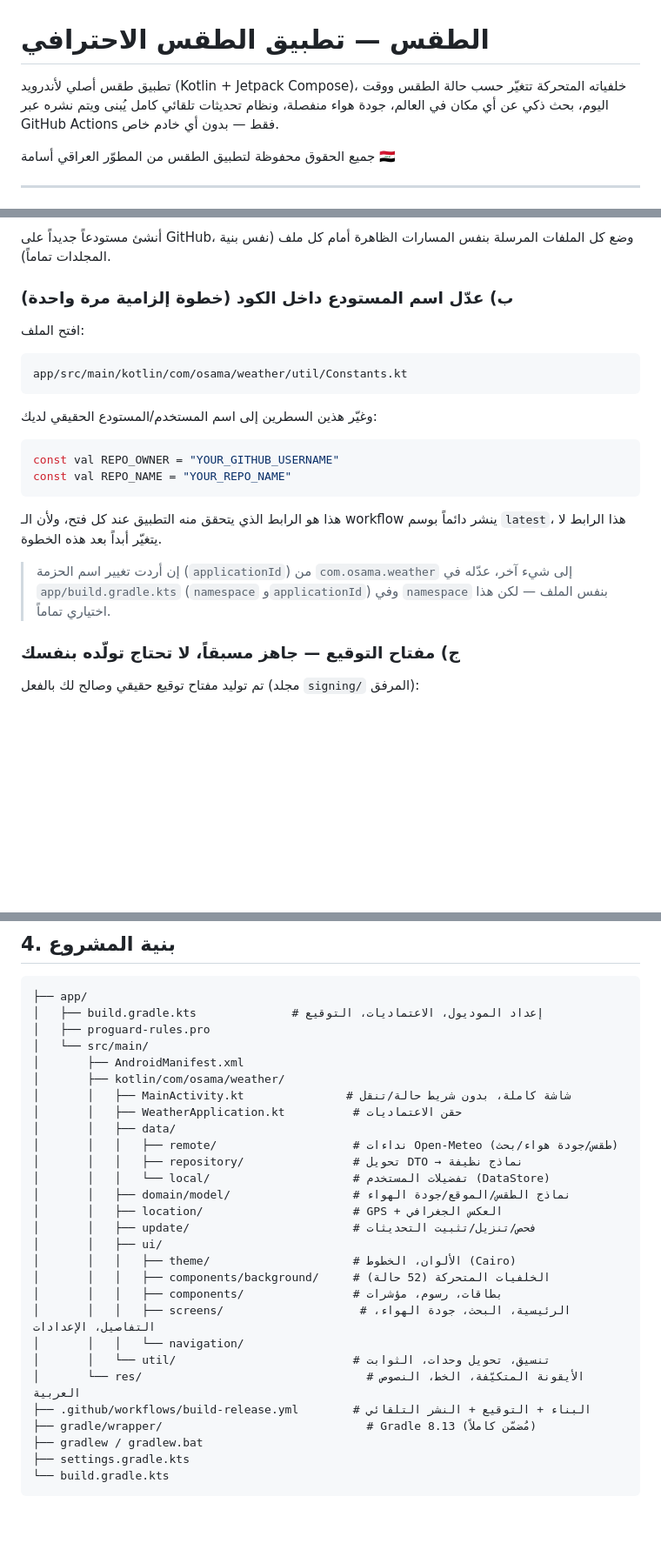
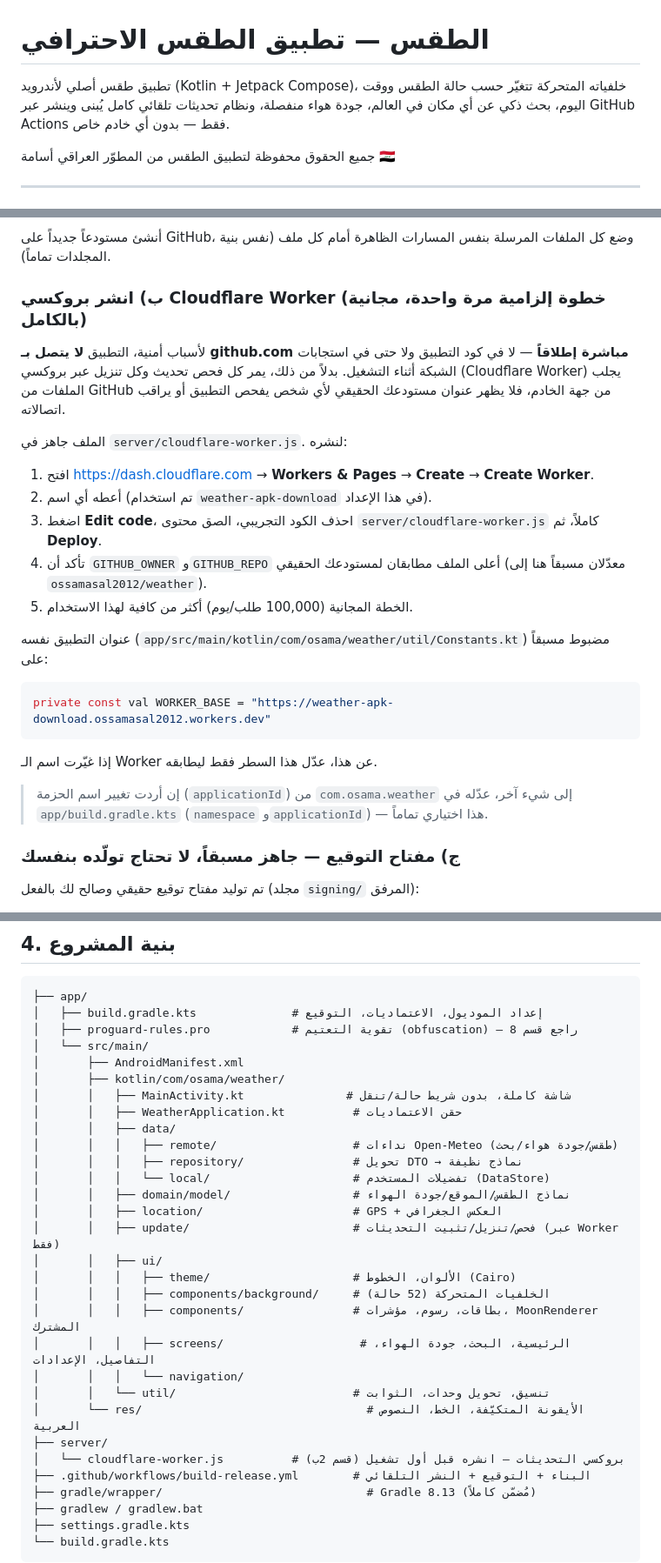
Before and after one commit to ossamasal2012/weather, a Markdown page: README.md, 3 parts joined by grey strips. Shown at 87% size. Rendered like a GitHub page; blank space fills up the shorter version.

````diff
--- a/README.md
+++ b/README.md
@@ -1,6 +1,6 @@
 # الطقس — تطبيق الطقس الاحترافي
 
-تطبيق طقس أصلي لأندرويد (Kotlin + Jetpack Compose)، خلفياته المتحركة تتغيّر حسب حالة الطقس ووقت اليوم، بحث ذكي عن أي مكان في العالم، جودة هواء منفصلة، ونظام تحديثات تلقائي كامل يُبنى ويتم نشره عبر GitHub Actions فقط — بدون أي خادم خاص.
+تطبيق طقس أصلي لأندرويد (Kotlin + Jetpack Compose)، خلفياته المتحركة تتغيّر حسب حالة الطقس ووقت اليوم، بحث ذكي عن أي مكان في العالم، جودة هواء منفصلة، ونظام تحديثات تلقائي كامل يُبنى وينشر عبر GitHub Actions فقط — بدون أي خادم خاص.
 
 جميع الحقوق محفوظة لتطبيق الطقس من المطوّر العراقي أسامة 🇮🇶
 
@@ -23,19 +23,23 @@
 ### أ) أنشئ مستودع GitHub وارفع الملفات
 أنشئ مستودعاً جديداً على GitHub، وضع كل الملفات المرسلة بنفس المسارات الظاهرة أمام كل ملف (نفس بنية المجلدات تماماً).
 
-### ب) عدّل اسم المستودع داخل الكود (خطوة إلزامية مرة واحدة)
-افتح الملف:
+### ب) انشر بروكسي Cloudflare Worker (خطوة إلزامية مرة واحدة، مجانية بالكامل)
+لأسباب أمنية، التطبيق **لا يتصل بـ github.com مباشرة إطلاقاً** — لا في كود التطبيق ولا حتى في استجابات الشبكة أثناء التشغيل. بدلاً من ذلك، يمر كل فحص تحديث وكل تنزيل عبر بروكسي (Cloudflare Worker) يجلب الملفات من GitHub من جهة الخادم، فلا يظهر عنوان مستودعك الحقيقي لأي شخص يفحص التطبيق أو يراقب اتصالاته.
+
+الملف جاهز في `server/cloudflare-worker.js`. لنشره:
+1. افتح https://dash.cloudflare.com → **Workers & Pages** → **Create** → **Create Worker**.
+2. أعطه أي اسم (تم استخدام `weather-apk-download` في هذا الإعداد).
+3. اضغط **Edit code**، احذف الكود التجريبي، الصق محتوى `server/cloudflare-worker.js` كاملاً، ثم **Deploy**.
+4. تأكد أن `GITHUB_OWNER` و`GITHUB_REPO` أعلى الملف مطابقان لمستودعك الحقيقي (معدّلان مسبقاً هنا إلى `ossamasal2012/weather`).
+5. الخطة المجانية (100,000 طلب/يوم) أكثر من كافية لهذا الاستخدام.
+
+عنوان التطبيق نفسه (`app/src/main/kotlin/com/osama/weather/util/Constants.kt`) مضبوط مسبقاً على:
+```kotlin
+private const val WORKER_BASE = "https://weather-apk-download.ossamasal2012.workers.dev"
 ```
-app/src/main/kotlin/com/osama/weather/util/Constants.kt
-```
-وغيّر هذين السطرين إلى اسم المستخدم/المستودع الحقيقي لديك:
-```kotlin
-const val REPO_OWNER = "YOUR_GITHUB_USERNAME"
-const val REPO_NAME = "YOUR_REPO_NAME"
-```
-هذا هو الرابط الذي يتحقق منه التطبيق عند كل فتح، ولأن الـ workflow ينشر دائماً بوسم `latest`، هذا الرابط لا يتغيّر أبداً بعد هذه الخطوة.
+إذا غيّرت اسم الـ Worker عن هذا، عدّل هذا السطر فقط ليطابقه.
 
-> إن أردت تغيير اسم الحزمة (`applicationId`) من `com.osama.weather` إلى شيء آخر، عدّله في `app/build.gradle.kts` (`namespace` و`applicationId`) وفي `namespace` بنفس الملف — لكن هذا اختياري تماماً.
+> إن أردت تغيير اسم الحزمة (`applicationId`) من `com.osama.weather` إلى شيء آخر، عدّله في `app/build.gradle.kts` (`namespace` و`applicationId`) — هذا اختياري تماماً.
 
 ### ج) مفتاح التوقيع — جاهز مسبقاً، لا تحتاج تولّده بنفسك
 تم توليد مفتاح توقيع حقيقي وصالح لك بالفعل (مجلد `signing/` المرفق):
@@ -86,7 +90,7 @@ const val REPO_NAME = "YOUR_REPO_NAME"
 ```
 ├── app/
 │   ├── build.gradle.kts              # إعداد الموديول، الاعتماديات، التوقيع
-│   ├── proguard-rules.pro
+│   ├── proguard-rules.pro            # تقوية التعتيم (obfuscation) — راجع قسم 8
 │   └── src/main/
 │       ├── AndroidManifest.xml
 │       ├── kotlin/com/osama/weather/
@@ -98,15 +102,17 @@ const val REPO_NAME = "YOUR_REPO_NAME"
 │       │   │   └── local/                     # تفضيلات المستخدم (DataStore)
 │       │   ├── domain/model/                  # نماذج الطقس/الموقع/جودة الهواء
 │       │   ├── location/                      # GPS + العكس الجغرافي
-│       │   ├── update/                        # فحص/تنزيل/تثبيت التحديثات
+│       │   ├── update/                        # فحص/تنزيل/تثبيت التحديثات (عبر Worker فقط)
 │       │   ├── ui/
 │       │   │   ├── theme/                     # الألوان، الخطوط (Cairo)
 │       │   │   ├── components/background/     # الخلفيات المتحركة (52 حالة)
-│       │   │   ├── components/                # بطاقات، رسوم، مؤشرات
+│       │   │   ├── components/                # بطاقات، رسوم، مؤشرات، MoonRenderer المشترك
 │       │   │   ├── screens/                    # الرئيسية، البحث، جودة الهواء، التفاصيل، الإعدادات
 │       │   │   └── navigation/
 │       │   └── util/                          # تنسيق، تحويل وحدات، الثوابت
 │       └── res/                                 # الأيقونة المتكيّفة، الخط، النصوص العربية
+├── server/
+│   └── cloudflare-worker.js          # بروكسي التحديثات — انشره قبل أول تشغيل (قسم 2ب)
 ├── .github/workflows/build-release.yml        # البناء + التوقيع + النشر التلقائي
 ├── gradle/wrapper/                              # Gradle 8.13 (مُضمّن كاملاً)
 ├── gradlew / gradlew.bat
````
Also changed, not shown: other parts of README.md (+20 -1 lines).
